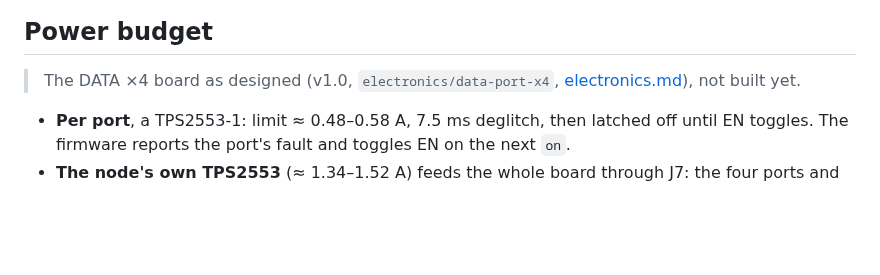
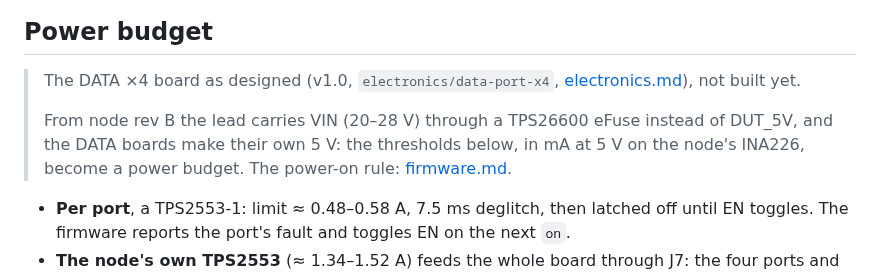
Before and after one commit to kartben/hw-testing-rack, a Markdown page: docs/multi-dut-node.md, the part around the change. Drawn GitHub-style; blank space fills up the shorter version.

```diff
--- a/docs/multi-dut-node.md
+++ b/docs/multi-dut-node.md
@@ -99,6 +99,10 @@ one-port node answers `/api/ports` with its one DUT as port 1.
 
 > The DATA ×4 board as designed (v1.0, `electronics/data-port-x4`,
 > [electronics.md](electronics.md#data-4-v10--4-layers-108--24-mm)), not built yet.
+>
+> From node rev B the lead carries VIN (20–28 V) through a TPS26600 eFuse instead of DUT_5V, and the
+> DATA boards make their own 5 V: the thresholds below, in mA at 5 V on the node's INA226, become a
+> power budget.  The power-on rule: [firmware.md](firmware.md#the-data-leads-power-on-rule-node-rev-b).
 
 - **Per port**, a TPS2553-1: limit ≈ 0.48–0.58 A, 7.5 ms deglitch, then
   latched off until EN toggles.  The firmware reports the port's fault and
```
Also changed, not shown: docs/firmware.md (+32 -1 lines), firmware/README.md (+9 -9 lines).
